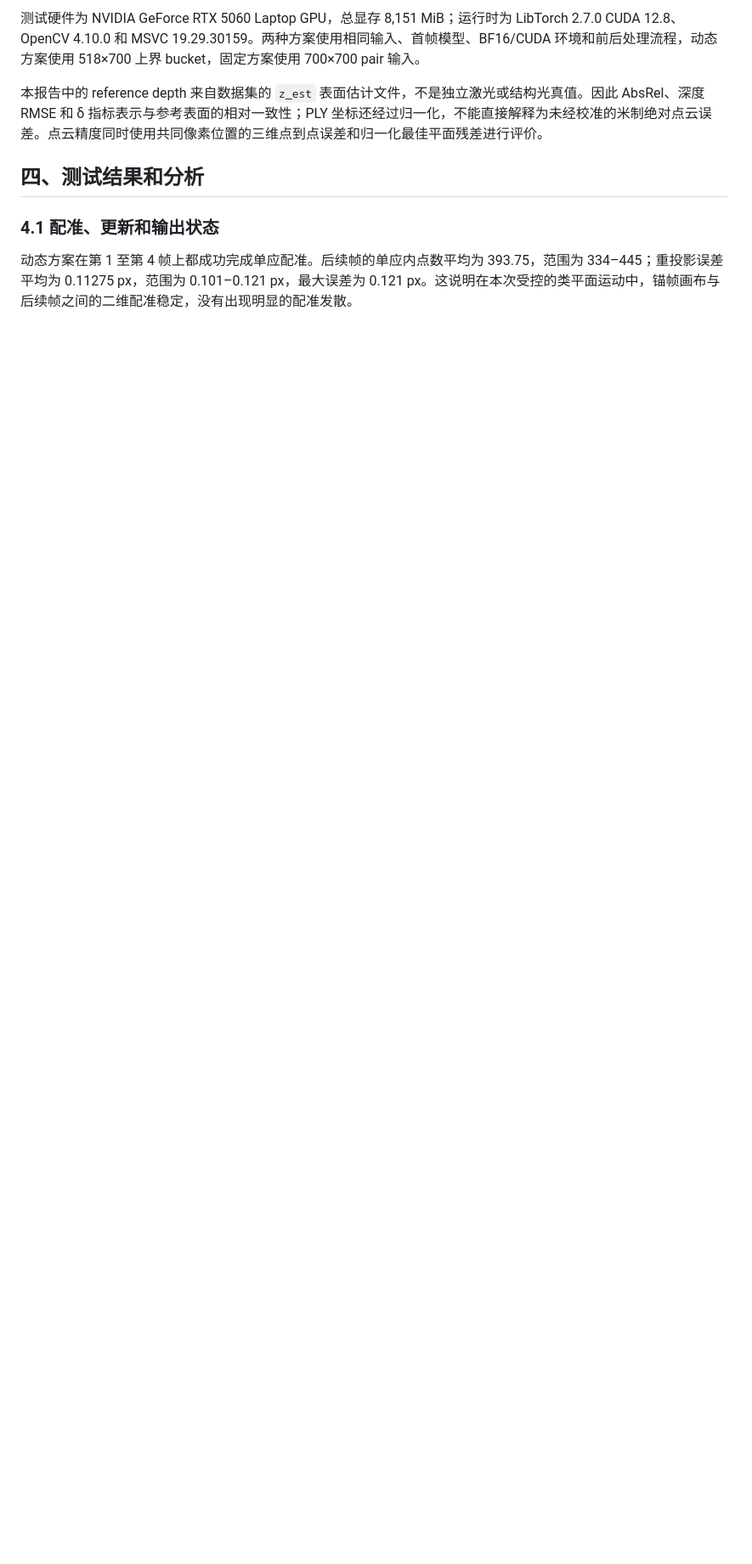
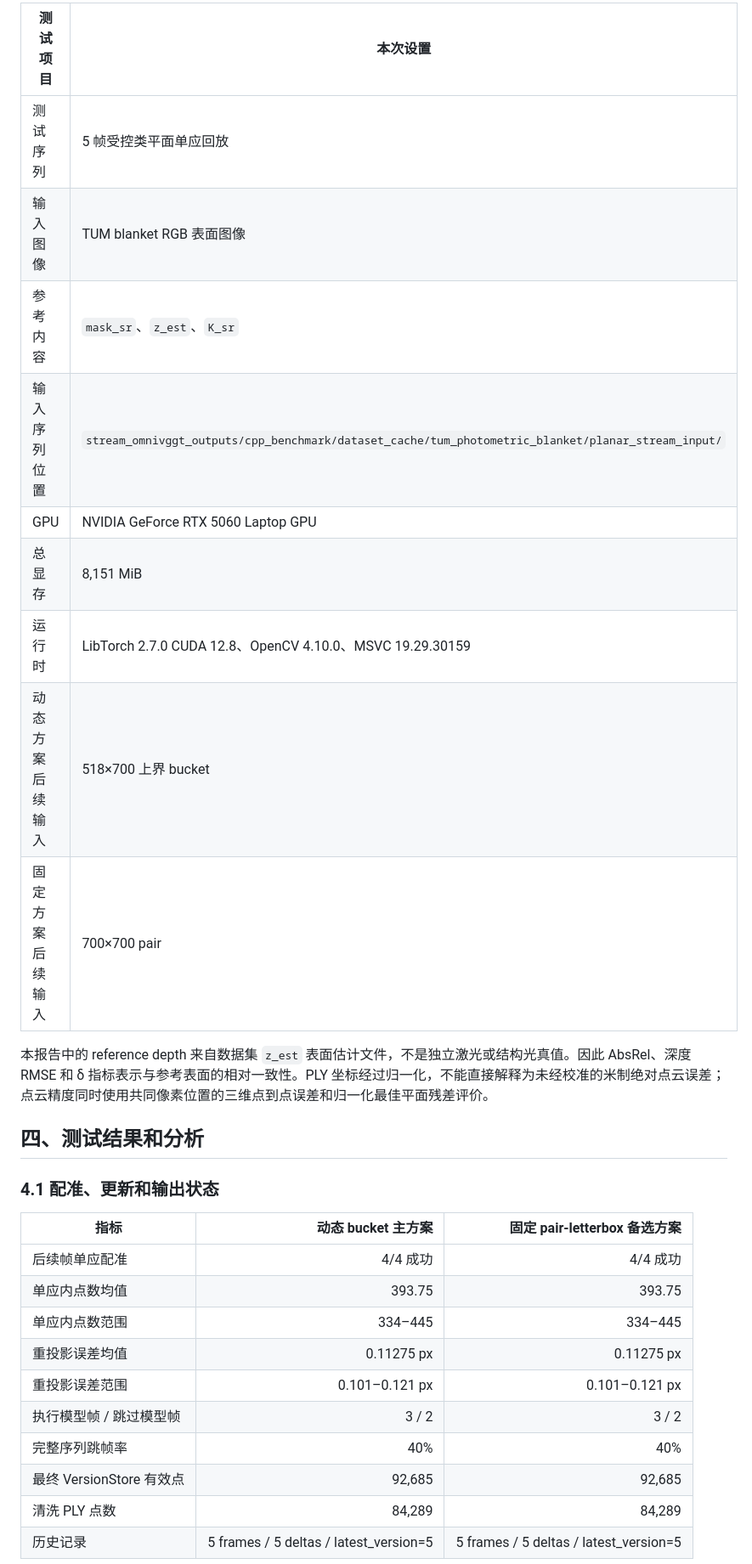
Before and after one commit to springx04/streamVGGT-for-sand, a Markdown page: doc/C++流式重建类平面专项测评报告.md, the part around one of its changes. Shown at 85% size. GitHub-like rendering; blank space fills up the shorter version.

Commit message:
docs: tabulate benchmark results and analysis

```diff
--- a/doc/C++流式重建类平面专项测评报告.md
+++ b/doc/C++流式重建类平面专项测评报告.md
@@ -23,11 +37,32 @@
 
-测试硬件为 NVIDIA GeForce RTX 5060 Laptop GPU，总显存 8,151 MiB；运行时为 LibTorch 2.7.0 CUDA 12.8、OpenCV 4.10.0 和 MSVC 19.29.30159。两种方案使用相同输入、首帧模型、BF16/CUDA 环境和前后处理流程，动态方案使用 518×700 上界 bucket，固定方案使用 700×700 pair 输入。
+| 测试项目 | 本次设置 |
+|---|---|
+| 测试序列 | 5 帧受控类平面单应回放 |
+| 输入图像 | TUM blanket RGB 表面图像 |
+| 参考内容 | `mask_sr`、`z_est`、`K_sr` |
+| 输入序列位置 | `stream_omnivggt_outputs/cpp_benchmark/dataset_cache/tum_photometric_blanket/planar_stream_input/` |
+| GPU | NVIDIA GeForce RTX 5060 Laptop GPU |
+| 总显存 | 8,151 MiB |
+| 运行时 | LibTorch 2.7.0 CUDA 12.8、OpenCV 4.10.0、MSVC 19.29.30159 |
+| 动态方案后续输入 | 518×700 上界 bucket |
+| 固定方案后续输入 | 700×700 pair |
 
-本报告中的 reference depth 来自数据集的 `z_est` 表面估计文件，不是独立激光或结构光真值。因此 AbsRel、深度 RMSE 和 δ 指标表示与参考表面的相对一致性；PLY 坐标还经过归一化，不能直接解释为未经校准的米制绝对点云误差。点云精度同时使用共同像素位置的三维点到点误差和归一化最佳平面残差进行评价。
+本报告中的 reference depth 来自数据集 `z_est` 表面估计文件，不是独立激光或结构光真值。因此 AbsRel、深度 RMSE 和 δ 指标表示与参考表面的相对一致性。PLY 坐标经过归一化，不能直接解释为未经校准的米制绝对点云误差；点云精度同时使用共同像素位置的三维点到点误差和归一化最佳平面残差评价。
 
 ## 四、测试结果和分析
 
 ### 4.1 配准、更新和输出状态
 
-动态方案在第 1 至第 4 帧上都成功完成单应配准。后续帧的单应内点数平均为 393.75，范围为 334–445；重投影误差平均为 0.11275 px，范围为 0.101–0.121 px，最大误差为 0.121 px。这说明在本次受控的类平面运动中，锚帧画布与后续帧之间的二维配准稳定，没有出现明显的配准发散。
+| 指标 | 动态 bucket 主方案 | 固定 pair-letterbox 备选方案 |
+|---|---:|---:|
+| 后续帧单应配准 | 4/4 成功 | 4/4 成功 |
+| 单应内点数均值 | 393.75 | 393.75 |
+| 单应内点数范围 | 334–445 | 334–445 |
+| 重投影误差均值 | 0.11275 px | 0.11275 px |
+| 重投影误差范围 | 0.101–0.121 px | 0.101–0.121 px |
+| 执行模型帧 / 跳过模型帧 | 3 / 2 | 3 / 2 |
+| 完整序列跳帧率 | 40% | 40% |
+| 最终 VersionStore 有效点 | 92,685 | 92,685 |
+| 清洗 PLY 点数 | 84,289 | 84,289 |
+| 历史记录 | 5 frames / 5 deltas / latest_version=5 | 5 frames / 5 deltas / latest_version=5 |
 
```
Also changed, not shown: other parts of doc/C++流式重建类平面专项测评报告.md (+137 -41 lines).
